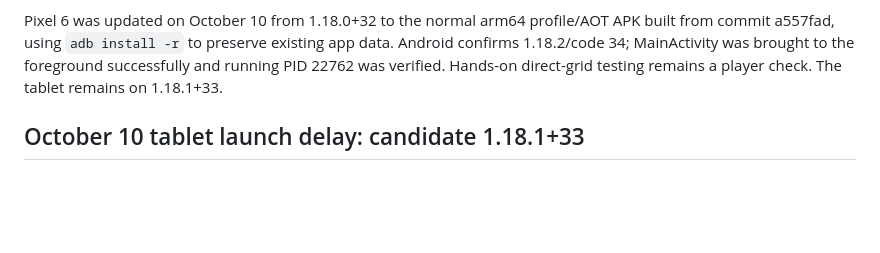
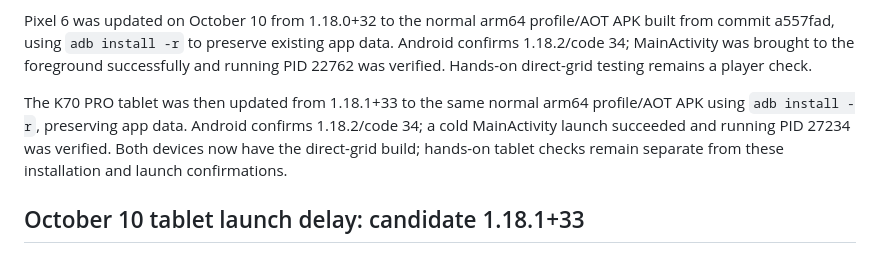
Before and after one commit to srajpal/sikhi_word_games_v2, a Markdown page: TODO.md, the part around the change. GitHub-like rendering; blank space fills up the shorter version.

Commit message:
Record tablet install of direct-grid testing build

```diff
--- a/TODO.md
+++ b/TODO.md
@@ -37,7 +37,13 @@ Pixel 6 was updated on October 10 from 1.18.0+32 to the normal arm64 profile/AOT
 APK built from commit a557fad, using `adb install -r` to preserve existing app
 data. Android confirms 1.18.2/code 34; MainActivity was brought to the foreground
 successfully and running PID 22762 was verified. Hands-on direct-grid testing
-remains a player check. The tablet remains on 1.18.1+33.
+remains a player check.
+
+The K70 PRO tablet was then updated from 1.18.1+33 to the same normal arm64
+profile/AOT APK using `adb install -r`, preserving app data. Android confirms
+1.18.2/code 34; a cold MainActivity launch succeeded and running PID 27234 was
+verified. Both devices now have the direct-grid build; hands-on tablet checks
+remain separate from these installation and launch confirmations.
 
 ## October 10 tablet launch delay: candidate 1.18.1+33
 
```
